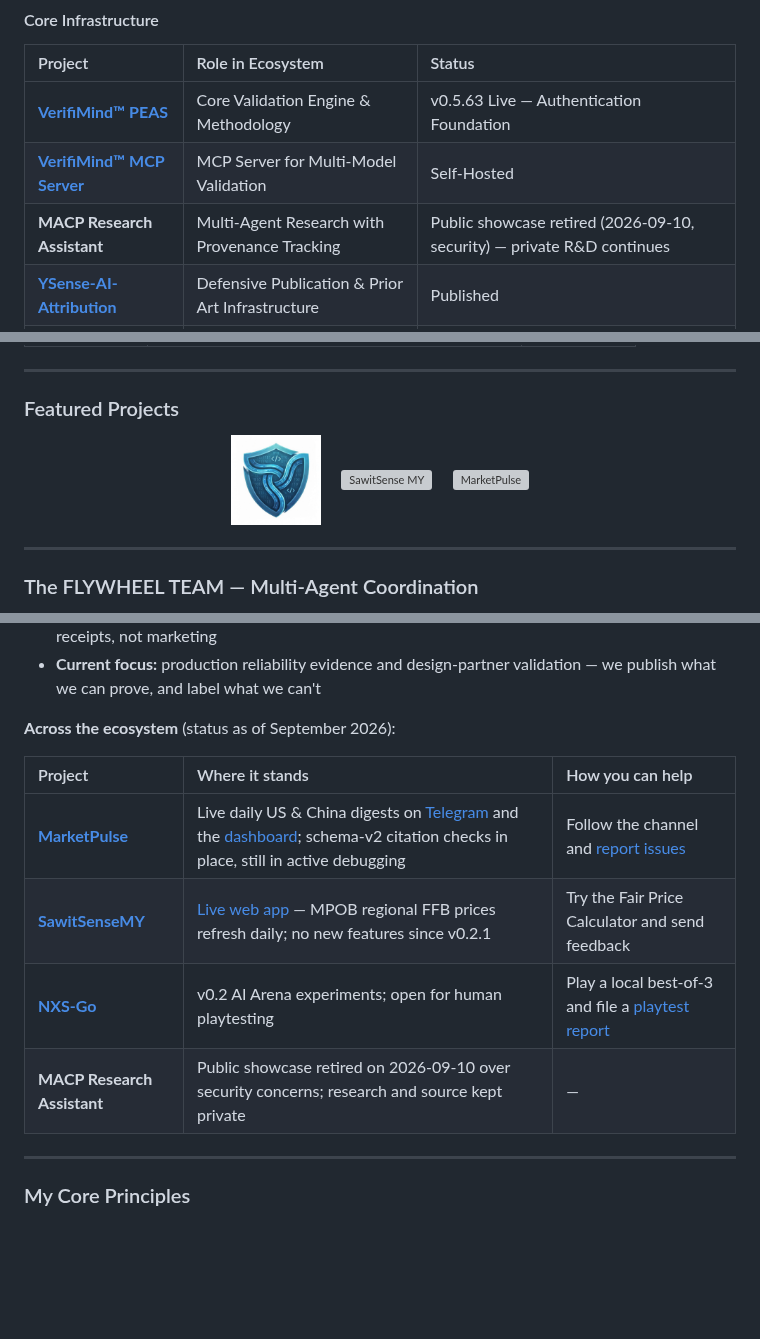
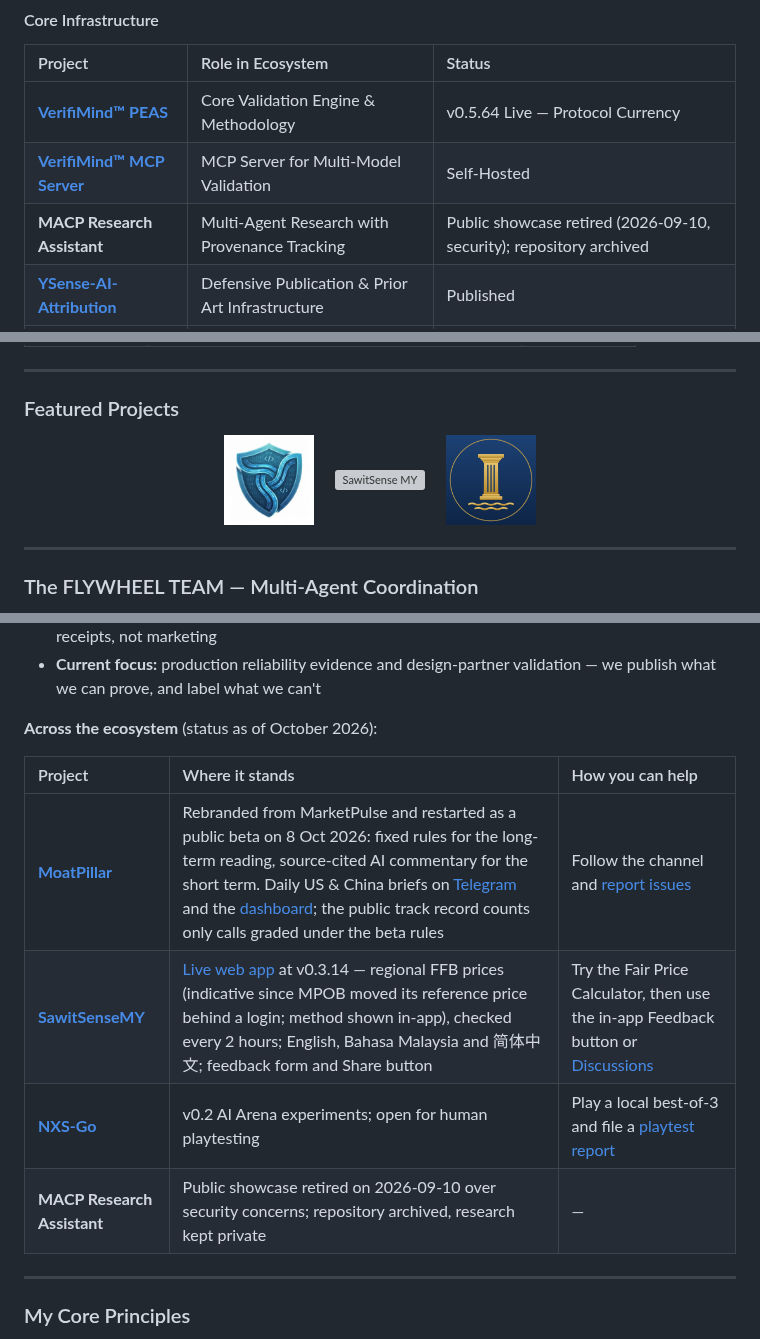
Before and after one commit to creator35lwb-web/creator35lwb-web, a Markdown page: README.md, 3 parts joined by grey strips. Rendered like a GitHub page; pictures changed too: assets/MoatPillar-Icon.png (added); blank space fills up the shorter version; grey boxes are pictures that could not be loaded.

Commit message:
docs: October 2026 refresh - MoatPillar rebrand, SawitSense v0.3.14, VerifiMind v0.5.64 (#3)
- MarketPulse is now MoatPillar: new repo link, Telegram channel
  (@MoatPillar), dashboard URL, description, public-beta status; new
  featured tile from the project's brand assets
- SawitSenseMY: v0.3.14, three languages (EN/BM/简体中文), prices checked
  every 2 hours, indicative-price note, feedback form and Share button
- VerifiMind-PEAS: v0.5.64 "Protocol Currency" (Registry 3.41.0); the
  v0.5.63 OAuth foundation stays listed as dark
- MACP Research Assistant: repository now archived
- Ecosystem status table dated October 2026


Claude-Session: https://claude.ai/code/session_01HrmQ1HC3uK911o7SQ722xN

Co-authored-by: Claude <noreply@anthropic.com>

```diff
--- a/README.md
+++ b/README.md
@@ -69,9 +69,9 @@ A cohesive open-source ecosystem built on ethical AI principles. Each project se
 
 | Project | Role in Ecosystem | Status |
 | :--- | :--- | :--- |
-| [**VerifiMind™ PEAS**](https://github.com/creator35lwb-web/VerifiMind-PEAS) | Core Validation Engine & Methodology | v0.5.63 Live — Authentication Foundation |
+| [**VerifiMind™ PEAS**](https://github.com/creator35lwb-web/VerifiMind-PEAS) | Core Validation Engine & Methodology | v0.5.64 Live — Protocol Currency |
 | [**VerifiMind™ MCP Server**](https://github.com/creator35lwb-web/verifimind-mcp-server) | MCP Server for Multi-Model Validation | Self-Hosted |
-| **MACP Research Assistant** | Multi-Agent Research with Provenance Tracking | Public showcase retired (2026-09-10, security) — private R&D continues |
+| **MACP Research Assistant** | Multi-Agent Research with Provenance Tracking | Public showcase retired (2026-09-10, security); repository archived |
 | [**YSense-AI-Attribution**](https://github.com/creator35lwb-web/YSense-AI-Attribution-Infrastructure) | Defensive Publication & Prior Art Infrastructure | Published |
 | [**GodelAI Website**](https://github.com/creator35lwb-web/godelai-website) | Official GodelAI C-S-P Framework Website | Live |
 
@@ -107,8 +107,8 @@ A cohesive open-source ecosystem built on ethical AI principles. Each project se
     <img src="https://raw.githubusercontent.com/creator35lwb-web/SawitSenseMY/main/docs/logo.png" alt="SawitSense MY" height="90" style="margin: 8px"/>
   </a>
   &nbsp;&nbsp;&nbsp;
-  <a href="https://github.com/creator35lwb-web/MarketPulse">
-    <img src="https://raw.githubusercontent.com/creator35lwb-web/creator35lwb-web/master/assets/MarketPulse-Icon-new.png" alt="MarketPulse" height="90" style="margin: 8px"/>
+  <a href="https://github.com/creator35lwb-web/MoatPillar">
+    <img src="https://raw.githubusercontent.com/creator35lwb-web/creator35lwb-web/master/assets/MoatPillar-Icon.png" alt="MoatPillar" height="90" style="margin: 8px"/>
   </a>
 </div>
 
@@ -155,14 +156,14 @@ Every agent seat is platform-portable; the roles and the protocol survive model
 - **Evidence-first releases:** every deploy ships with exact-commit review chains, post-deploy live smoke receipts, and public truth conversion — the [CHANGELOG](https://github.com/creator35lwb-web/VerifiMind-PEAS/blob/main/CHANGELOG.md) and [SERVER_STATUS](https://github.com/creator35lwb-web/VerifiMind-PEAS/blob/main/SERVER_STATUS.md) are receipts, not marketing
 - **Current focus:** production reliability evidence and design-partner validation — we publish what we can prove, and label what we can't
 
-**Across the ecosystem** (status as of September 2026):
+**Across the ecosystem** (status as of October 2026):
 
 | Project | Where it stands | How you can help |
 | :--- | :--- | :--- |
-| [**MarketPulse**](https://github.com/creator35lwb-web/MarketPulse) | Live daily US & China digests on [Telegram](https://t.me/n8nMarketPulse) and the [dashboard](https://creator35lwb-web.github.io/MarketPulse/); schema-v2 citation checks in place, still in active debugging | Follow the channel and [report issues](https://github.com/creator35lwb-web/MarketPulse/issues) |
-| [**SawitSenseMY**](https://github.com/creator35lwb-web/SawitSenseMY) | [Live web app](https://creator35lwb-web.github.io/SawitSenseMY/) — MPOB regional FFB prices refresh daily; no new features since v0.2.1 | Try the Fair Price Calculator and send feedback |
+| [**MoatPillar**](https://github.com/creator35lwb-web/MoatPillar) | Rebranded from MarketPulse and restarted as a public beta on 8 Oct 2026: fixed rules for the long-term reading, source-cited AI commentary for the short term. Daily US & China briefs on [Telegram](https://t.me/MoatPillar) and the [dashboard](https://creator35lwb-web.github.io/MoatPillar/); the public track record counts only calls graded under the beta rules | Follow the channel and [report issues](https://github.com/creator35lwb-web/MoatPillar/issues) |
+| [**SawitSenseMY**](https://github.com/creator35lwb-web/SawitSenseMY) | [Live web app](https://creator35lwb-web.github.io/SawitSenseMY/) at v0.3.14 — regional FFB prices (indicative since MPOB moved its reference price behind a login; method shown in-app), checked every 2 hours; English, Bahasa Malaysia and 简体中文; feedback form and Share button | Try the Fair Price Calculator, then use the in-app Feedback button or [Discussions](https://github.com/creator35lwb-web/SawitSenseMY/discussions) |
 | [**NXS-Go**](https://github.com/creator35lwb-web/NXS-Go) | v0.2 AI Arena experiments; open for human playtesting | Play a local best-of-3 and file a [playtest report](https://github.com/creator35lwb-web/NXS-Go/blob/main/docs/HUMAN_PLAYTEST.md) |
-| **MACP Research Assistant** | Public showcase retired on 2026-09-10 over security concerns; research and source kept private | — |
+| **MACP Research Assistant** | Public showcase retired on 2026-09-10 over security concerns; repository archived, research kept private | — |
 
 ---
 
```
Also changed, not shown: other parts of README.md (+4 -3 lines).
